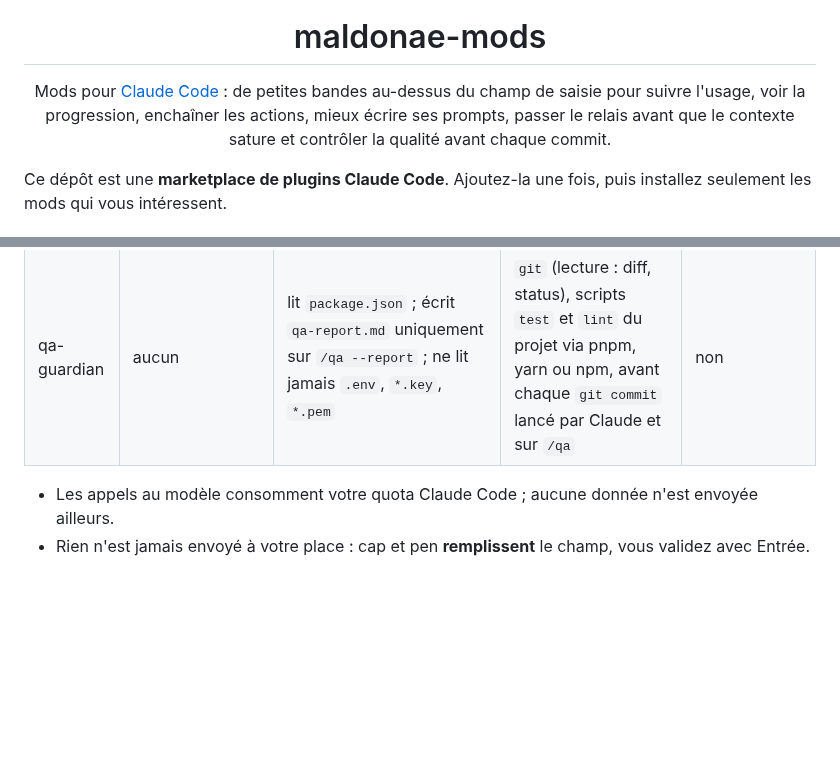
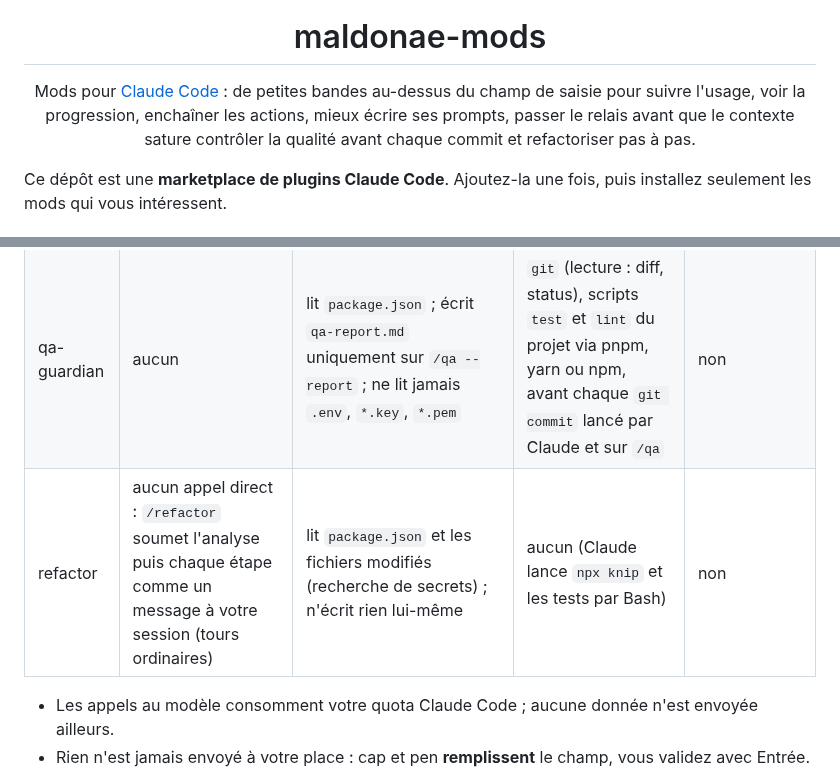
Before and after one commit to maldonae/mods-claude-code, a Markdown page: README.md, 2 parts joined by grey strips. Rendered like a GitHub page; blank space fills up the shorter version.

```diff
--- a/README.md
+++ b/README.md
@@ -4,7 +4,7 @@
 
 <h1 align="center">maldonae-mods</h1>
 
-<p align="center">Mods pour <a href="https://code.claude.com/docs">Claude Code</a> : de petites bandes au-dessus du champ de saisie pour suivre l'usage, voir la progression, enchaîner les actions, mieux écrire ses prompts, passer le relais avant que le contexte sature et contrôler la qualité avant chaque commit.</p>
+<p align="center">Mods pour <a href="https://code.claude.com/docs">Claude Code</a> : de petites bandes au-dessus du champ de saisie pour suivre l'usage, voir la progression, enchaîner les actions, mieux écrire ses prompts, passer le relais avant que le contexte sature contrôler la qualité avant chaque commit et refactoriser pas à pas.</p>
 
 Ce dépôt est une **marketplace de plugins Claude Code**. Ajoutez-la une fois, puis installez seulement les mods qui vous intéressent.
 
@@ -53,6 +55,7 @@ Après l'installation, fermez la session Claude Code **et** VS Code, puis rouvre
 | pen | 1 appel Sonnet par clic sur le bouton | aucun | aucun | état activé |
 | relay | 1 appel (copie de la conversation, sans outils) par relais confirmé | écrit `.claude/relay/relay-AAAA-MM-JJ-HHMM.md` dans le dossier courant, sans jamais écraser | aucun | seuil, état activé |
 | qa-guardian | aucun | lit `package.json` ; écrit `qa-report.md` uniquement sur `/qa --report` ; ne lit jamais `.env`, `*.key`, `*.pem` | `git` (lecture : diff, status), scripts `test` et `lint` du projet via pnpm, yarn ou npm, avant chaque `git commit` lancé par Claude et sur `/qa` | non |
+| refactor | aucun appel direct : `/refactor` soumet l'analyse puis chaque étape comme un message à votre session (tours ordinaires) | lit `package.json` et les fichiers modifiés (recherche de secrets) ; n'écrit rien lui-même | aucun (Claude lance `npx knip` et les tests par Bash) | non |
 
 - Les appels au modèle consomment votre quota Claude Code ; aucune donnée n'est envoyée ailleurs.
 - Rien n'est jamais envoyé à votre place : cap et pen **remplissent** le champ, vous validez avec Entrée.
```
Also changed, not shown: other parts of README.md (+10 -2 lines), assets/README.md (+1 -0 lines), plugins/refactor/README.md (added, +88 -0 lines), assets/plugins/refactor/refactor-icon.png (added), 12 other files.
